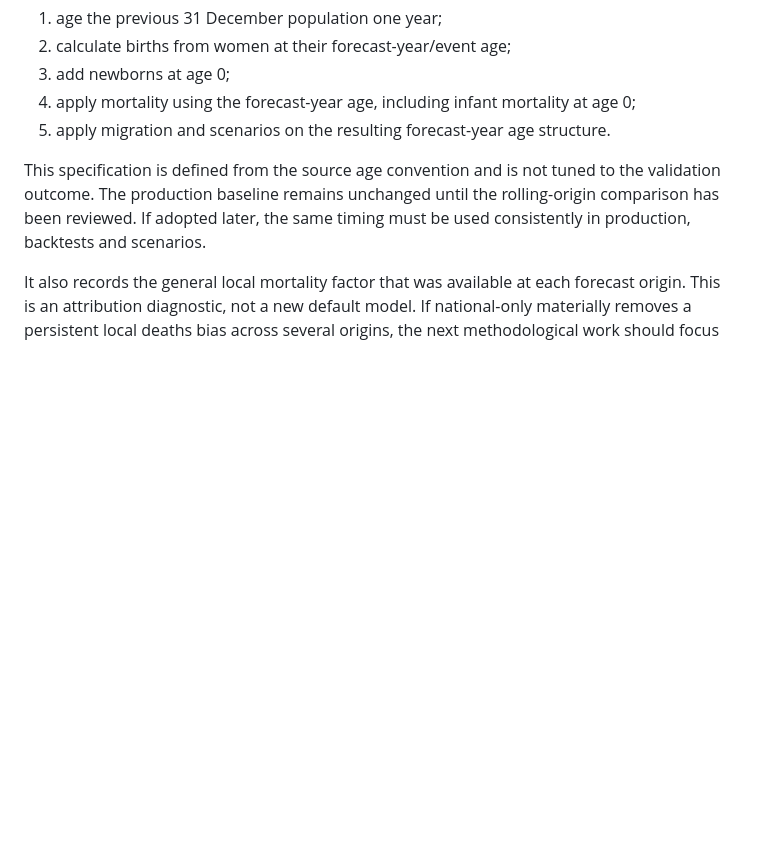
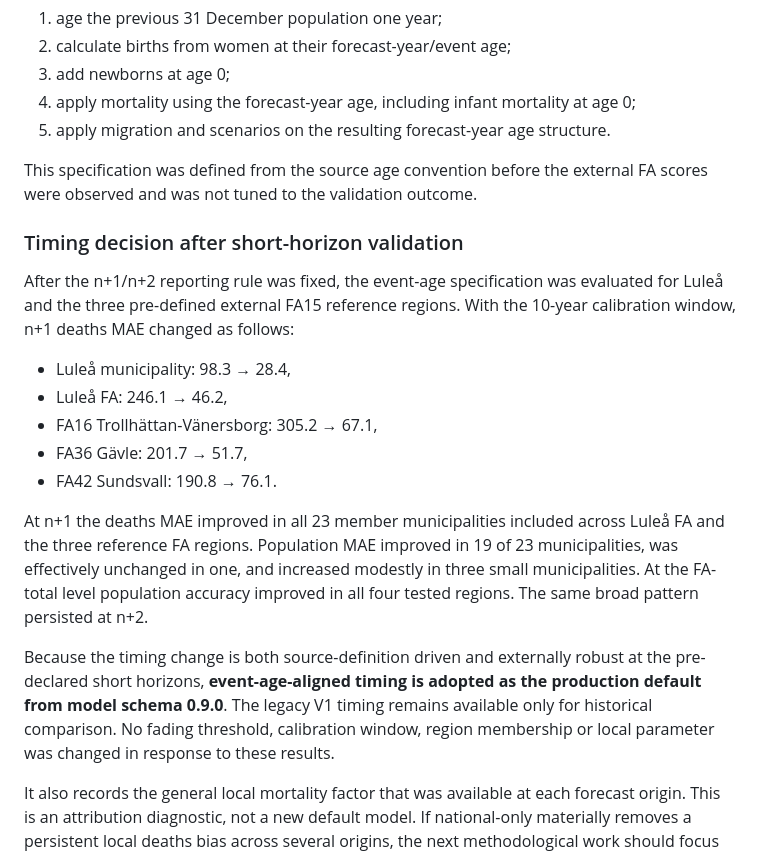
Before and after one commit to Lulea-statistik/Lulea-befolkningsprognos-raps, a Markdown page: docs/VALIDATION.md, the part around the change. GitHub-like rendering; blank space fills up the shorter version.

Commit message:
Record event-age timing validation decision

```diff
--- a/docs/VALIDATION.md
+++ b/docs/VALIDATION.md
@@ -147,6 +147,20 @@ SCB's birth-year mean-population table is explicitly constructed for events clas
 4. apply mortality using the forecast-year age, including infant mortality at age 0;
 5. apply migration and scenarios on the resulting forecast-year age structure.
 
-This specification is defined from the source age convention and is not tuned to the validation outcome. The production baseline remains unchanged until the rolling-origin comparison has been reviewed. If adopted later, the same timing must be used consistently in production, backtests and scenarios.
+This specification was defined from the source age convention before the external FA scores were observed and was not tuned to the validation outcome.
+
+### Timing decision after short-horizon validation
+
+After the n+1/n+2 reporting rule was fixed, the event-age specification was evaluated for Luleå and the three pre-defined external FA15 reference regions. With the 10-year calibration window, n+1 deaths MAE changed as follows:
+
+- Luleå municipality: 98.3 → 28.4,
+- Luleå FA: 246.1 → 46.2,
+- FA16 Trollhättan-Vänersborg: 305.2 → 67.1,
+- FA36 Gävle: 201.7 → 51.7,
+- FA42 Sundsvall: 190.8 → 76.1.
+
+At n+1 the deaths MAE improved in all 23 member municipalities included across Luleå FA and the three reference FA regions. Population MAE improved in 19 of 23 municipalities, was effectively unchanged in one, and increased modestly in three small municipalities. At the FA-total level population accuracy improved in all four tested regions. The same broad pattern persisted at n+2.
+
+Because the timing change is both source-definition driven and externally robust at the pre-declared short horizons, **event-age-aligned timing is adopted as the production default from model schema 0.9.0**. The legacy V1 timing remains available only for historical comparison. No fading threshold, calibration window, region membership or local parameter was changed in response to these results.
 
 It also records the general local mortality factor that was available at each forecast origin. This is an attribution diagnostic, not a new default model. If national-only materially removes a persistent local deaths bias across several origins, the next methodological work should focus on the local mortality calibration/fading rule rather than modifying the national SCB trajectory. The alternative must not be selected merely because it fits these already observed years better.
```
